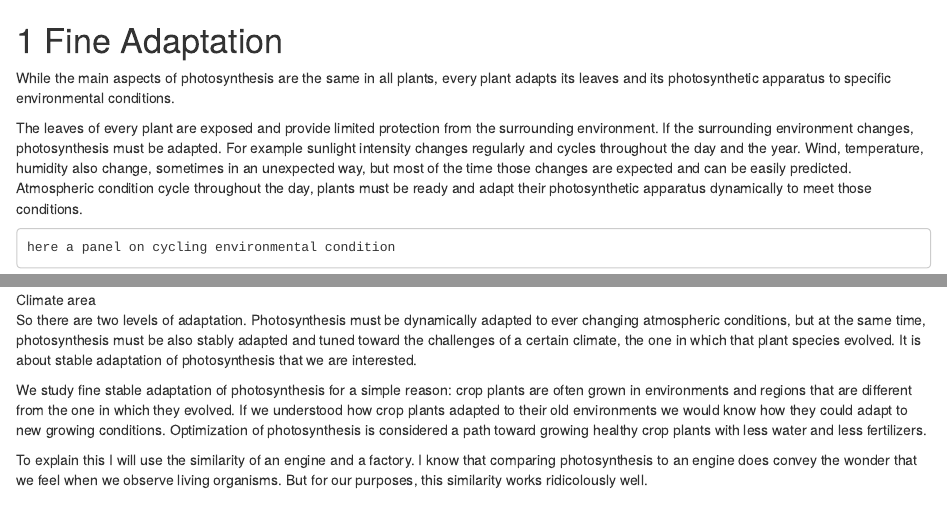
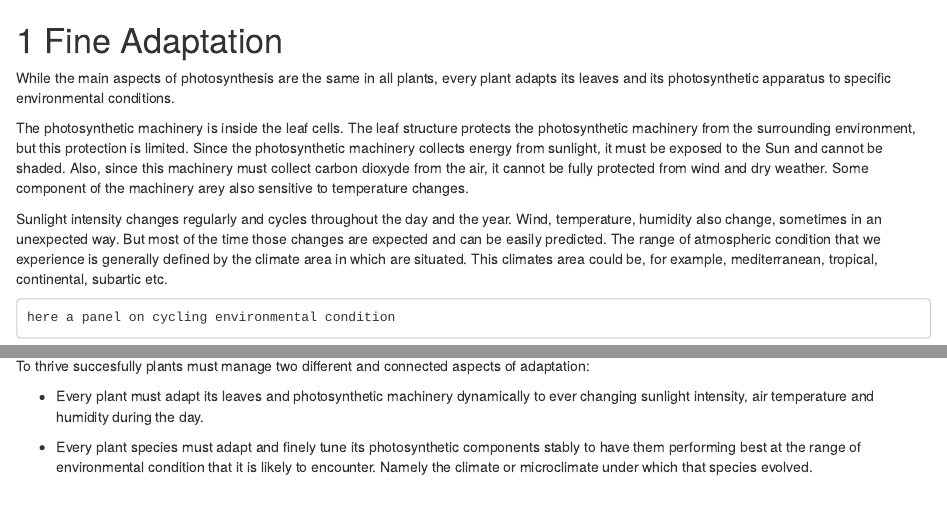
Before and after one commit to othomantegazza/ps_booklet, an R Markdown document (02-fine-adaptation.Rmd): the page in a window 1100 px wide, from its top, and a second part further down, joined at a grey line. Rendered offline with R 4.5, knitr and Pandoc, with nearby package versions; drawn as R Markdown's standard HTML page in place of the format the file asks for.

Commit message:
revise adaptation

````diff
--- a/02-fine-adaptation.Rmd
+++ b/02-fine-adaptation.Rmd
@@ -2,16 +2,17 @@
 
 While the main aspects of photosynthesis are the same in all plants, every plant adapts its leaves and its photosynthetic apparatus to specific environmental conditions.
 
-The leaves of every plant are exposed and provide limited protection from the surrounding environment. If the surrounding environment changes, photosynthesis must be adapted. For example sunlight intensity changes regularly and cycles throughout the day and the year. Wind, temperature, humidity also change, sometimes in an unexpected way, but most of the time those changes are expected and can be easily predicted. Atmospheric condition cycle throughout the day, plants must be ready and adapt their photosynthetic apparatus dynamically to meet those conditions.
+The photosynthetic machinery is inside the leaf cells. The leaf structure protects the photosynthetic machinery from the surrounding environment, but this protection is limited. Since the photosynthetic machinery collects energy from sunlight, it must be exposed to the Sun and cannot be shaded. Also, since this machinery must collect carbon dioxyde from the air, it cannot be fully protected from wind and dry weather. Some component of the machinery arey also sensitive to temperature changes.
+
+Sunlight intensity changes regularly and cycles throughout the day and the year. Wind, temperature, humidity also change, sometimes in an unexpected way. But most of the time those changes are expected and can be easily predicted. The range of atmospheric condition that we experience is generally defined by the climate area in which are situated. This climates area could be, for example, mediterranean, tropical, continental, subartic etc.
 
 ```
 here a panel on cycling environmental condition
 ```
 
-There is another layer of complexity: environmental conditions change, but every geographical area has a typical climate, a range atmospheric conditions that are expected throughout the year. Examples of climates are tropical, mediterranean, subartic etc. To thrive, a plant must be stably adapted to one climate region, the one in which evolved. The typical challenges that one climate poses to photosynthesis are different from the ones of other climates.
+To thrive succesfully plants must manage two different and connected aspects of adaptation:
 
-![Climate area](https://upload.wikimedia.org/wikipedia/commons/d/df/ClimateMap_World.png)
+- Every plant must adapt its leaves and photosynthetic machinery dynamically to ever changing sunlight intensity, air temperature and humidity during the day.
 
-So there are two levels of adaptation. Photosynthesis must be dynamically adapted to ever changing atmospheric conditions, but at the same time, photosynthesis must be also stably adapted and tuned toward the challenges of a certain climate, the one in which that plant species evolved. It is about stable adaptation of photosynthesis that we are interested.
+- Every plant species must adapt and finely tune its photosynthetic components stably to have them performing best at the range of environmental condition that it is likely to encounter. Namely the climate or microclimate under which that species evolved.
 
-We study fine stable adaptation of photosynthesis for a simple reason: crop plants are often grown in environments and regions that are different from the one in which they evolved. If we understood how crop plants adapted to their old environments we would know how they could adapt to new growing conditions. Optimization of photosynthesis is considered a path toward growing healthy crop plants with less water and less fertilizers.
````
Also changed, not shown: 02-fine-adaptation.Rmd (5 more changed lines).
